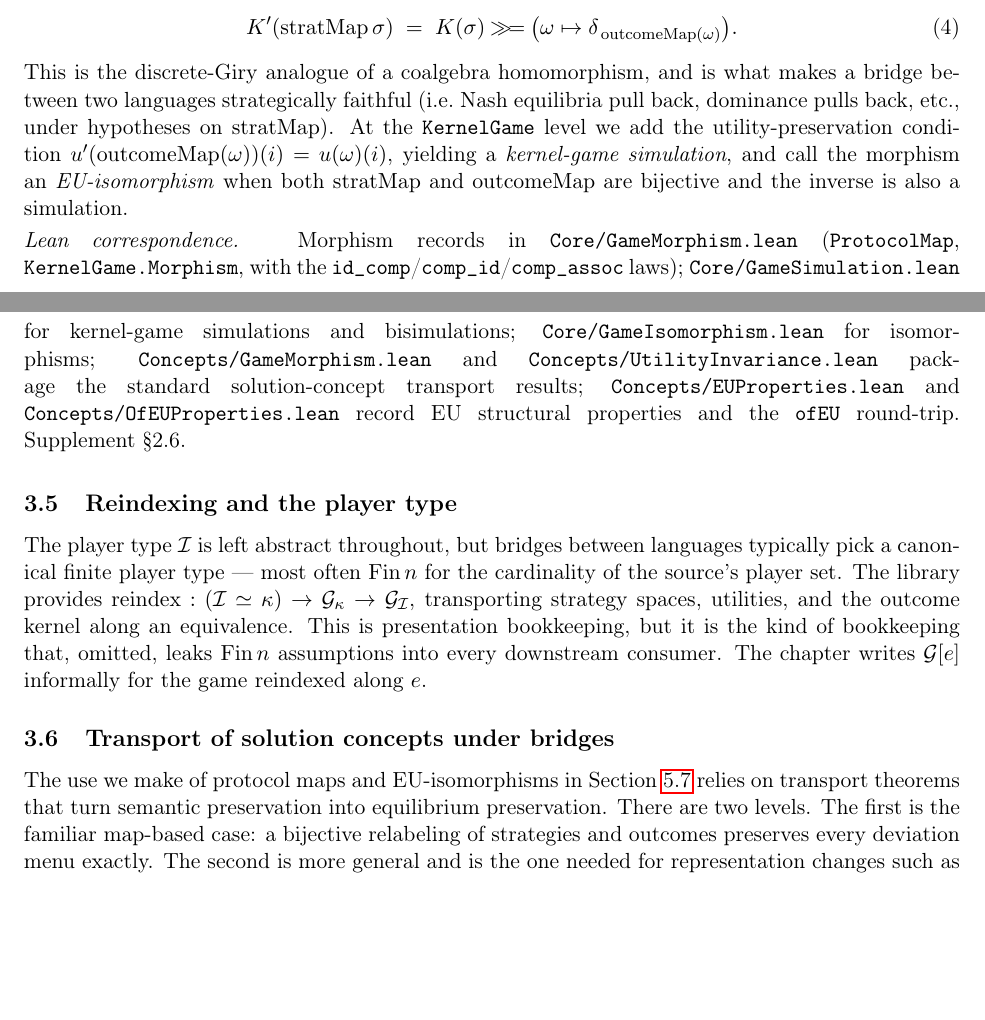
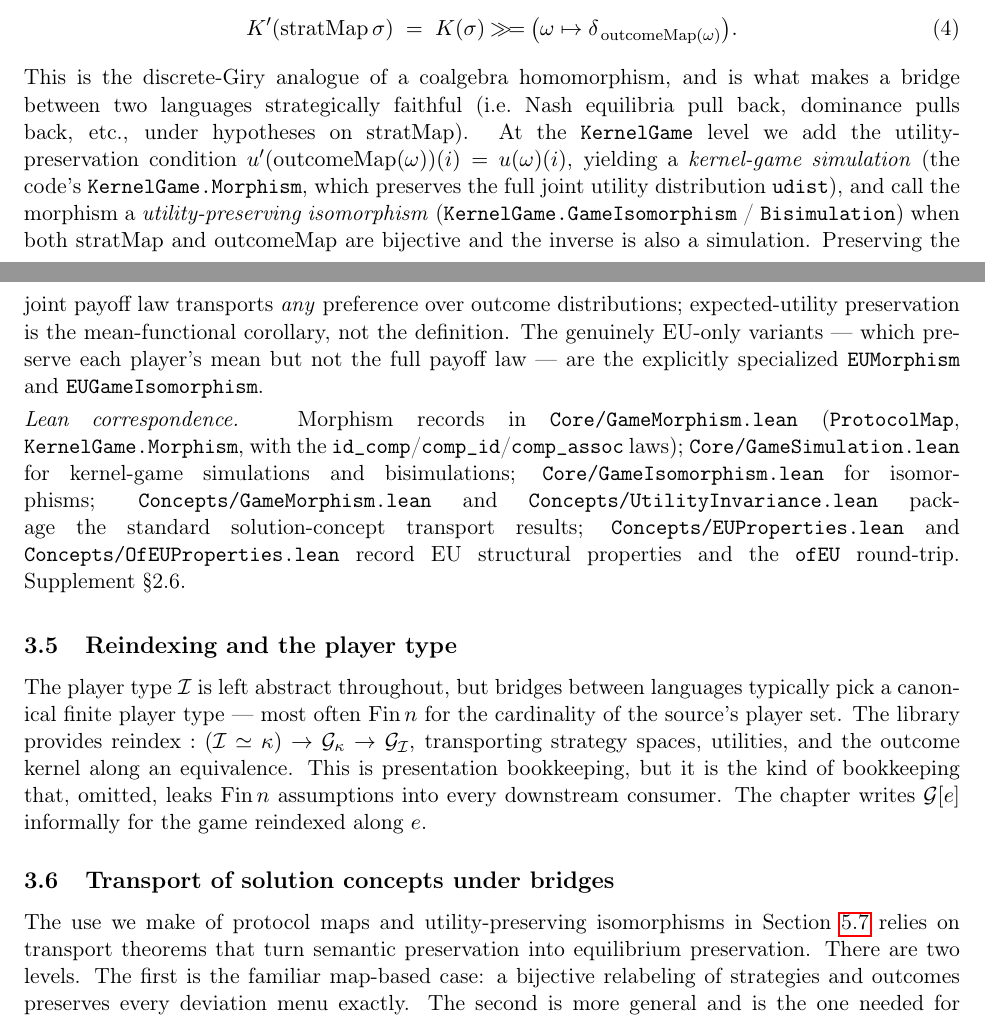
Before and after one commit to elazarg/GameTheory, a LaTeX paper (latex/main.tex, which reads latex/sections/03-semantic-core.tex): two parts of pages 12 and 13 of 52, joined at a grey line, cut so that both start at the same text, the shorter picture padded with empty space. Compiled offline with pdfLaTeX.

Commit message:
latex: name general udist-preserving morphisms precisely, not "EU"
The KernelGame-level morphism/isomorphism that preserves the full joint
utility distribution (udist) was described as an "EU-isomorphism" in the
prose, borrowing the narrow name for the general object. The Lean code is
already precise: Morphism/GameIsomorphism/Bisimulation preserve udist (and
transport any preference), while EUMorphism/EUGameIsomorphism are the
explicitly EU-specialized (mean-only) variants.

Rename in the prose to match what is actually preserved:
- 03-semantic-core: "EU-isomorphism" -> "utility-preserving isomorphism"
  (GameIsomorphism/Bisimulation), with EU-preservation noted as the
  mean-functional corollary; "EU-preserving" kernel map -> utility-
  distribution-preserving (KernelGame.Morphism).
- 01-introduction: relation-taxonomy example list now uses real taxonomy
  members (protocol/utility-distribution/EU equivalence) instead of the
  non-member "EU-isomorphism".

Co-Authored-By: Claude Opus 4.8 (1M context) <noreply@anthropic.com>

```diff
--- a/latex/sections/03-semantic-core.tex
+++ b/latex/sections/03-semantic-core.tex
@@ -243,9 +243,17 @@ faithful (i.e.\ Nash equilibria pull back, dominance pulls back,
 etc., under hypotheses on $\stratMap$).  At the \TT{KernelGame}
 level we add the utility-preservation condition
 $\util'(\outcomeMap(\omega))(i) = \util(\omega)(i)$, yielding a
-\emph{kernel-game simulation}, and call the morphism an
-\emph{EU-isomorphism} when both $\stratMap$ and $\outcomeMap$ are
-bijective and the inverse is also a simulation.
+\emph{kernel-game simulation} (the code's \TT{KernelGame.Morphism},
+which preserves the full joint utility distribution \TT{udist}), and
+call the morphism a \emph{utility-preserving isomorphism}
+(\TT{KernelGame.GameIsomorphism} / \TT{Bisimulation}) when both
+$\stratMap$ and $\outcomeMap$ are bijective and the inverse is also a
+simulation.  Preserving the joint payoff law transports \emph{any}
+preference over outcome distributions; expected-utility preservation
+is the mean-functional corollary, not the definition.  The genuinely
+EU-only variants — which preserve each player's mean but not the full
+payoff law — are the explicitly specialized \TT{EUMorphism} and
+\TT{EUGameIsomorphism}.
 
 \leancorr{Morphism records in \TT{Core/GameMorphism.lean}
 (\TT{ProtocolMap}, \TT{KernelGame.Morphism}, with the
@@ -276,7 +284,7 @@ $e$.
 \subsection{Transport of solution concepts under bridges}
 \label{sec:semantic-core:transport}
 
-The use we make of protocol maps and EU-isomorphisms in
+The use we make of protocol maps and utility-preserving isomorphisms in
 \Cref{sec:languages:bridges} relies on transport theorems that
 turn semantic preservation into equilibrium preservation.  There
 are two levels.  The first is the familiar map-based case: a
```
Also changed, not shown: latex/sections/01-introduction.tex (+1 -1 lines), latex/sections/03-semantic-core.tex (2 more changed lines).
